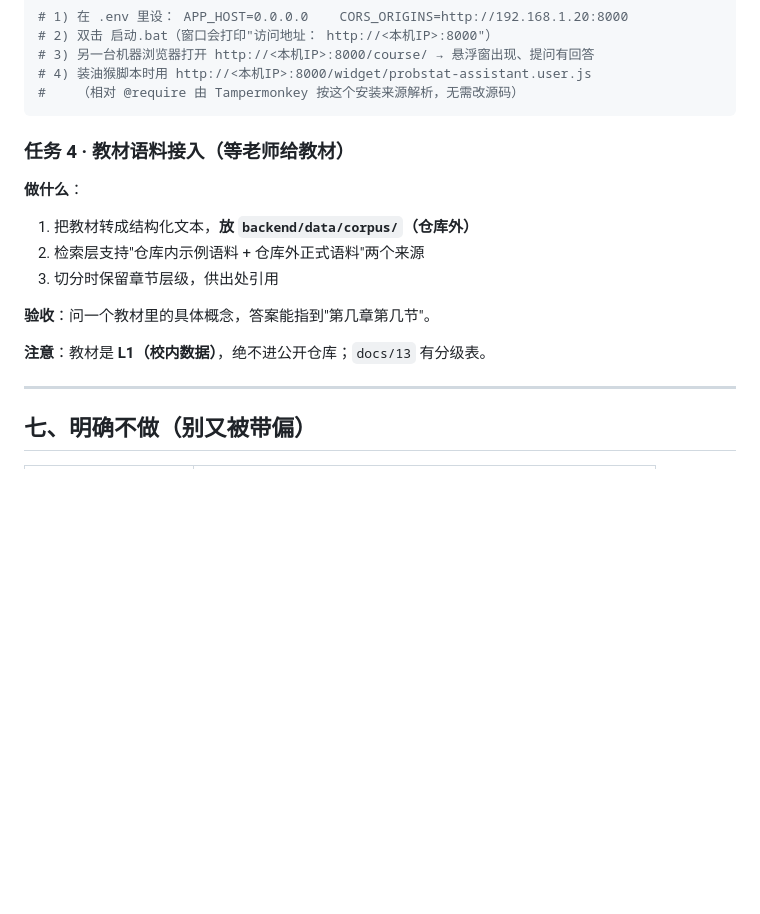
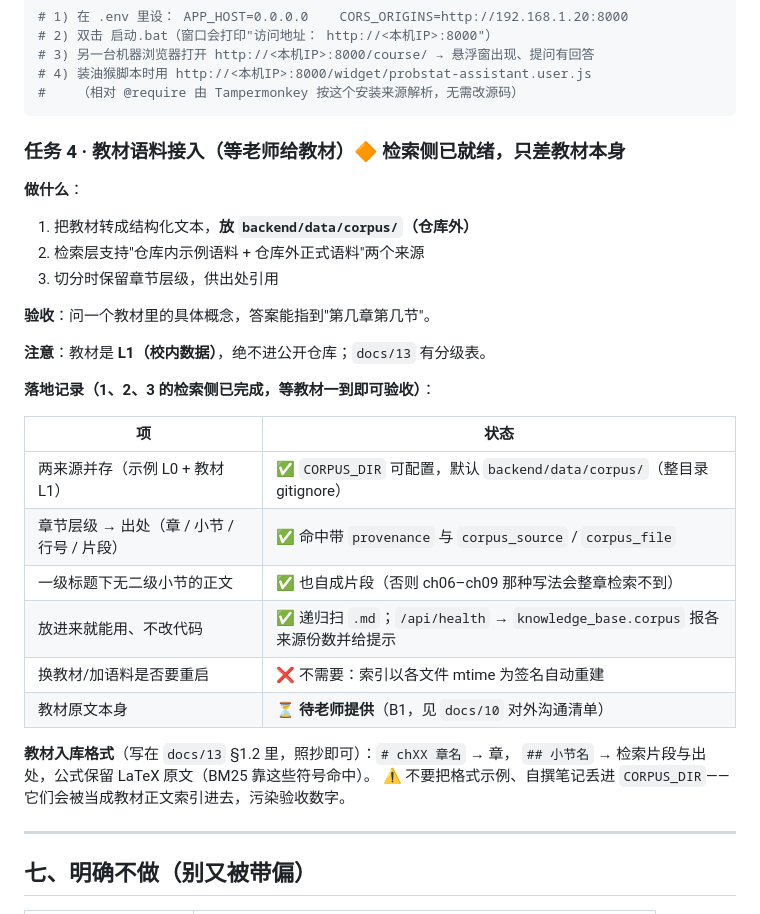
Before and after one commit to sqbsayori/ProbCrew, a Markdown page: docs/14-开发交接单.md, the part around the change. Rendered like a GitHub page; blank space fills up the shorter version.

Commit message:
feat(retrieval): 语料支持"仓库内示例 + 仓库外教材"两来源（任务 4 检索侧）
背景：docs/13 §1.2 早就要求"现在就把读取路径设计成两个来源，免得以后临时改代码"。
原来 KB_PATH 写死在 kb_search 里，只有一份仓库内文档；教材（L1）一到就得改代码。

做了什么
- 配置项 CORPUS_DIR（默认 backend/data/corpus/，整目录已 gitignore）：
  教材转成 Markdown 丢进去即可生效，**不改代码、不重启**（索引按各文件 mtime 自动重建）
- kb_search 改为**逐文件**建索引，两来源合并；每份语料带来源标签与相对路径
- 命中新增 corpus_source（示例语料 / 教材语料）与 corpus_file；
  `source`（hybrid/bm25）语义保持不变，老字段一个没动
- 仓库外语料只回传文件名（corpus/xxx.md），**不回传绝对路径** —— 沿用
  de1880a「不再回传服务器绝对路径」的口径
- 一级标题下没有二级小节的正文也会自成片段：否则 ch06–ch09 那种写法整章检索不到
- corpus_info()：各来源份数 + 教材缺失时的人话提示；接进 /api/health
  （knowledge_base.corpus）与检索 trace
- 教材入库格式写进 docs/13 §1.2（# chXX 章名 / ## 小节，公式保留 LaTeX）

新增回归（test_retrieval.py，共 4 项）
- 外部语料被索引且标出来源；示例语料仍在（两来源是并存不是替换）
- 没有教材时给出提示；health 暴露两来源
- 原"改语料自动重建"用例改到新结构上

注意：不在 CORPUS_DIR 里放格式示例或自撰笔记 —— 那会被当成教材正文索引进去。
验证：check_contracts 40 项、smoke 25/25、pytest 73 通过（+1 慢测试跳过）、
两个 .mjs 与注册表一致性全绿；contracts/api.md 无需重新生成（接口未变）。

````diff
--- a/docs/14-开发交接单.md
+++ b/docs/14-开发交接单.md
@@ -213,7 +213,7 @@ python scripts/eval_retrieval.py --out docs/16-检索升级对比.md
 #    （相对 @require 由 Tampermonkey 按这个安装来源解析，无需改源码）
 ```
 
-### 任务 4 · 教材语料接入（等老师给教材）
+### 任务 4 · 教材语料接入（等老师给教材）🔶 检索侧已就绪，只差教材本身
 
 **做什么**：
 1. 把教材转成结构化文本，**放 `backend/data/corpus/`（仓库外）**
@@ -223,6 +223,21 @@ python scripts/eval_retrieval.py --out docs/16-检索升级对比.md
 **验收**：问一个教材里的具体概念，答案能指到"第几章第几节"。
 
 **注意**：教材是 **L1（校内数据）**，绝不进公开仓库；`docs/13` 有分级表。
+
+**落地记录（1、2、3 的检索侧已完成，等教材一到即可验收）**：
+
+| 项 | 状态 |
+|---|---|
+| 两来源并存（示例 L0 + 教材 L1） | ✅ `CORPUS_DIR` 可配置，默认 `backend/data/corpus/`（整目录 gitignore） |
+| 章节层级 → 出处（章 / 小节 / 行号 / 片段） | ✅ 命中带 `provenance` 与 `corpus_source` / `corpus_file` |
+| 一级标题下无二级小节的正文 | ✅ 也自成片段（否则 ch06–ch09 那种写法会整章检索不到） |
+| 放进来就能用、不改代码 | ✅ 递归扫 `.md`；`/api/health` → `knowledge_base.corpus` 报各来源份数并给提示 |
+| 换教材/加语料是否要重启 | ❌ 不需要：索引以各文件 mtime 为签名自动重建 |
+| 教材原文本身 | ⏳ **待老师提供**（B1，见 `docs/10` 对外沟通清单） |
+
+**教材入库格式**（写在 `docs/13` §1.2 里，照抄即可）：`# chXX 章名` → 章，
+`## 小节名` → 检索片段与出处，公式保留 LaTeX 原文（BM25 靠这些符号命中）。
+⚠️ 不要把格式示例、自撰笔记丢进 `CORPUS_DIR`——它们会被当成教材正文索引进去，污染验收数字。
 
 ---
 
````
